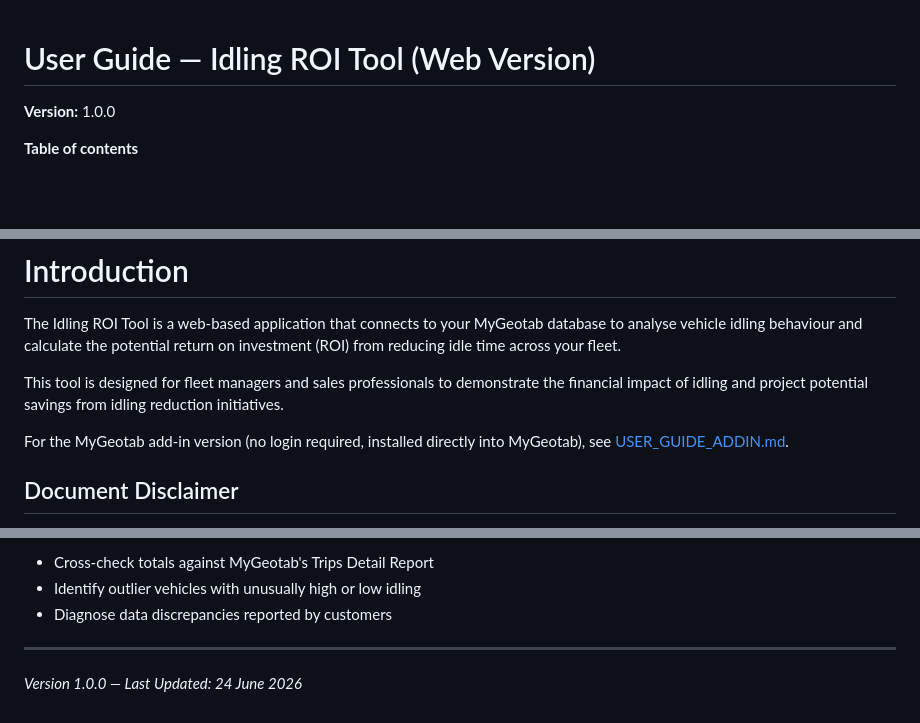
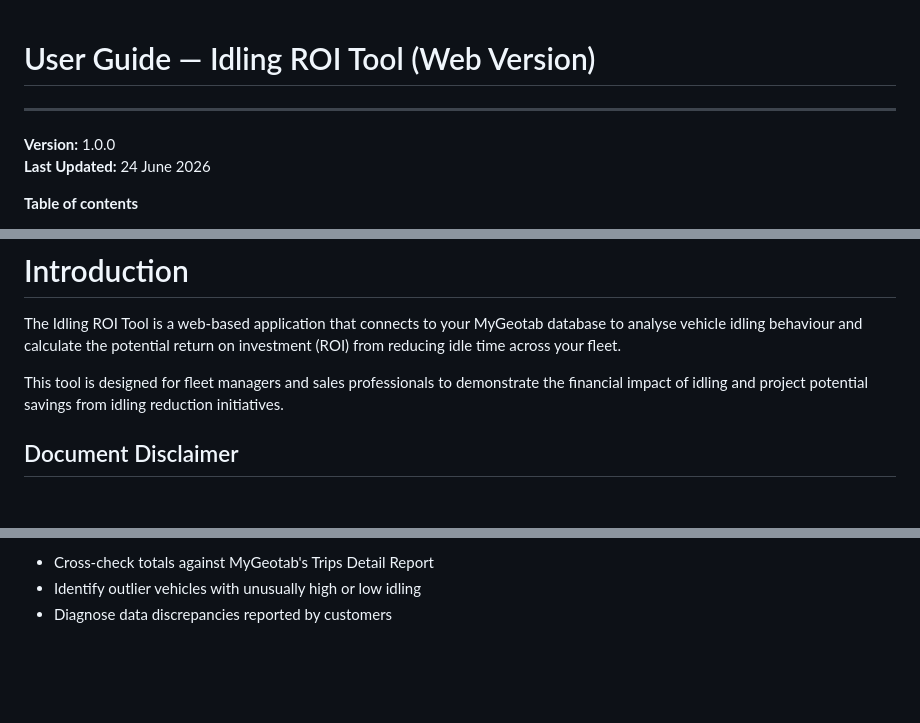
Before and after one commit to farindn/idling-roi-tool, a Markdown page: USER_GUIDE.md, 3 parts joined by grey strips. GitHub-like rendering; blank space fills up the shorter version.

```diff
--- a/USER_GUIDE.md
+++ b/USER_GUIDE.md
@@ -1,6 +1,9 @@
 # User Guide — Idling ROI Tool (Web Version)
 
+---
+
 **Version:** 1.0.0
+**Last Updated:** 24 June 2026
 
 **Table of contents**
 
@@ -39,8 +42,6 @@
 The Idling ROI Tool is a web-based application that connects to your MyGeotab database to analyse vehicle idling behaviour and calculate the potential return on investment (ROI) from reducing idle time across your fleet.
 
 This tool is designed for fleet managers and sales professionals to demonstrate the financial impact of idling and project potential savings from idling reduction initiatives.
-
-For the MyGeotab add-in version (no login required, installed directly into MyGeotab), see [USER_GUIDE_ADDIN.md](USER_GUIDE_ADDIN.md).
 
 ## Document Disclaimer
 
@@ -401,7 +402,3 @@ Use this file to:
 - Cross-check totals against MyGeotab's Trips Detail Report
 - Identify outlier vehicles with unusually high or low idling
 - Diagnose data discrepancies reported by customers
-
----
-
-*Version 1.0.0 — Last Updated: 24 June 2026*
```
Also changed, not shown: USER_GUIDE_ADDIN.md (+3 -19 lines).
